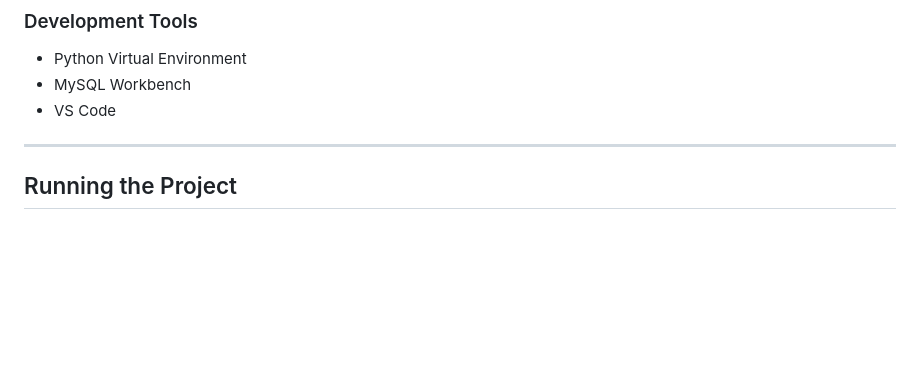
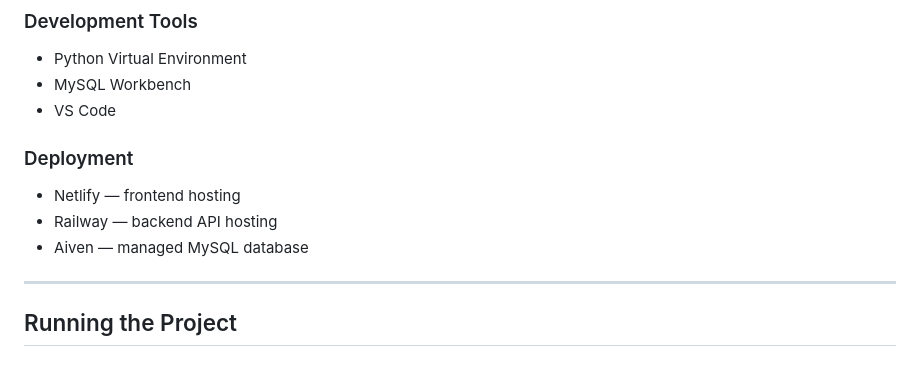
Before and after one commit to mimirx/Grunga, a Markdown page: README.md, the part around the change. GitHub-like rendering; blank space fills up the shorter version.

```diff
--- a/README.md
+++ b/README.md
@@ -266,6 +266,12 @@ Foreign keys and constraints maintain relational integrity.
 - MySQL Workbench
 - VS Code
 
+### Deployment
+
+- Netlify — frontend hosting
+- Railway — backend API hosting
+- Aiven — managed MySQL database
+
 ---
 
 ## Running the Project
```
